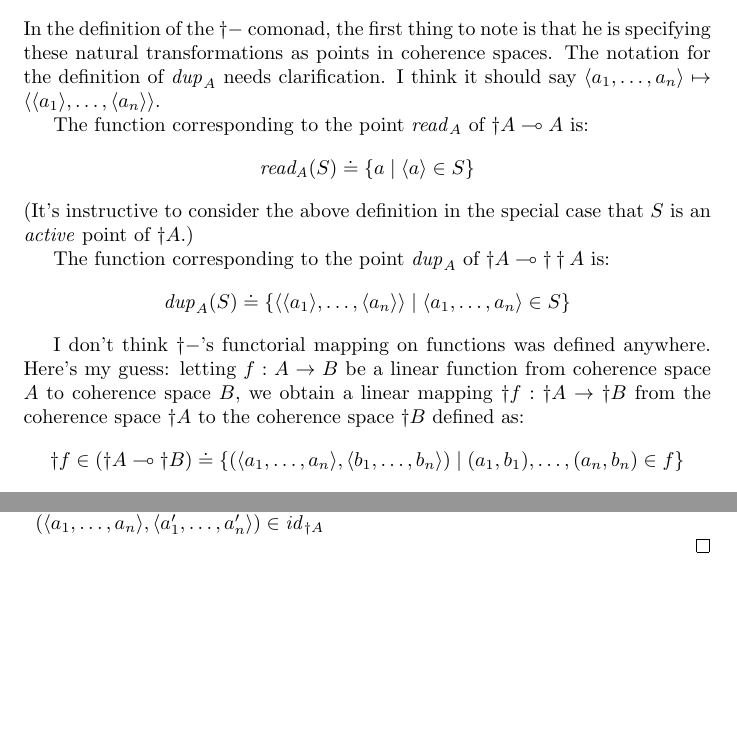
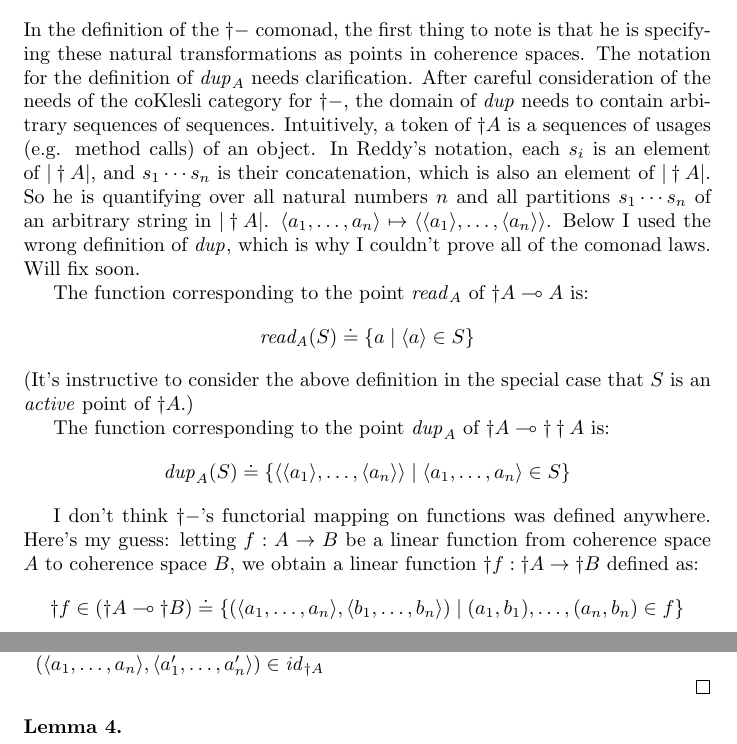
Before and after one commit to kevinclancy/DetailedNotes, a LaTeX document (GlobalStateConsideredUnnecessary.tex): two parts of pages 1 and 2 of 2, joined at a grey line, cut so that both start at the same text, the shorter picture padded with empty space. Compiled offline with pdfLaTeX; a LaTeX package or settings file that is missing is left out.

Commit message:
noted that I'm using the wrong definition of dup

```diff
--- a/GlobalStateConsideredUnnecessary.tex
+++ b/GlobalStateConsideredUnnecessary.tex
@@ -80,7 +80,7 @@
 
 \section*{Appendix A: Categorical Details}
 
-In the definition of the $\dagger-$ comonad, the first thing to note is that he is specifying these natural transformations as points in coherence spaces. The notation for the definition of $\mathit{dup}_A$ needs clarification. I think it should say $\langle a_1, \ldots, a_n \rangle \mapsto \langle \langle a_1 \rangle, \ldots, \langle a_n \rangle \rangle$.
+In the definition of the $\dagger-$ comonad, the first thing to note is that he is specifying these natural transformations as points in coherence spaces. The notation for the definition of $\mathit{dup}_A$ needs clarification. After careful consideration of the needs of the coKlesli category for $\dagger -$, the domain of $\mathit{dup}$ needs to contain arbitrary sequences of sequences. Intuitively, a token of $\dagger A$ is a sequences of usages (e.g. method calls) of an object. In Reddy's notation, each $s_i$ is an element of $| \dagger A |$, and $s_1 \cdots s_n$ is their concatenation, which is also an element of $| \dagger A|$. So he is quantifying over all natural numbers $n$ and all partitions $s_1 \cdots s_n$ of an arbitrary string in $| \dagger A|$.  $\langle a_1, \ldots, a_n \rangle \mapsto \langle \langle a_1 \rangle, \ldots, \langle a_n \rangle \rangle$. Below I used the wrong definition of $\mathit{dup}$, which is why I couldn't prove all of the comonad laws. Will fix soon.
 
 The function corresponding to the point $\mathit{read}_A$ of
 $\dagger A \multimap A$ is:
@@ -90,7 +90,7 @@ $$\mathit{read_A}(S) \doteq \{ a \mid \langle a \rangle \in S \}$$
 The function corresponding to the point $\mathit{dup}_A$ of $\dagger A \multimap \dagger \dagger A$ is:
 $$\mathit{dup}_A(S) \doteq \{ \langle \langle a_1 \rangle, \ldots, \langle a_n \rangle \rangle \mid \langle a_1, \ldots, a_n \rangle \in S \} $$
 
-I don't think $\dagger -$'s functorial mapping on functions was defined anywhere. Here's my guess: letting $f : A \to B$ be a linear function from coherence space $A$ to coherence space $B$, we obtain a linear mapping $\dagger f : \dagger A \to \dagger B$ from the coherence space $\dagger A$ to the coherence space $\dagger B$ defined as:
+I don't think $\dagger -$'s functorial mapping on functions was defined anywhere. Here's my guess: letting $f : A \to B$ be a linear function from coherence space $A$ to coherence space $B$, we obtain a linear function $\dagger f : \dagger A \to \dagger B$ defined as:
 $$\dagger f \in (\dagger A \multimap \dagger B) \doteq \{ ( \langle a_1,\ldots,a_n \rangle, \langle b_1, \ldots, b_n \rangle)  \mid (a_1,b_1),\ldots,(a_n,b_n) \in f \}$$
 
 \begin{lemma}
@@ -140,4 +140,8 @@ $(\langle a_1, \ldots, a_n \rangle, \langle a_1', \ldots, a_n' \rangle) \in \mat
 \end{tabular}~\\
 \end{proof}
 
+\begin{lemma}
+
+\end{lemma}
+
 \end{document}
```
